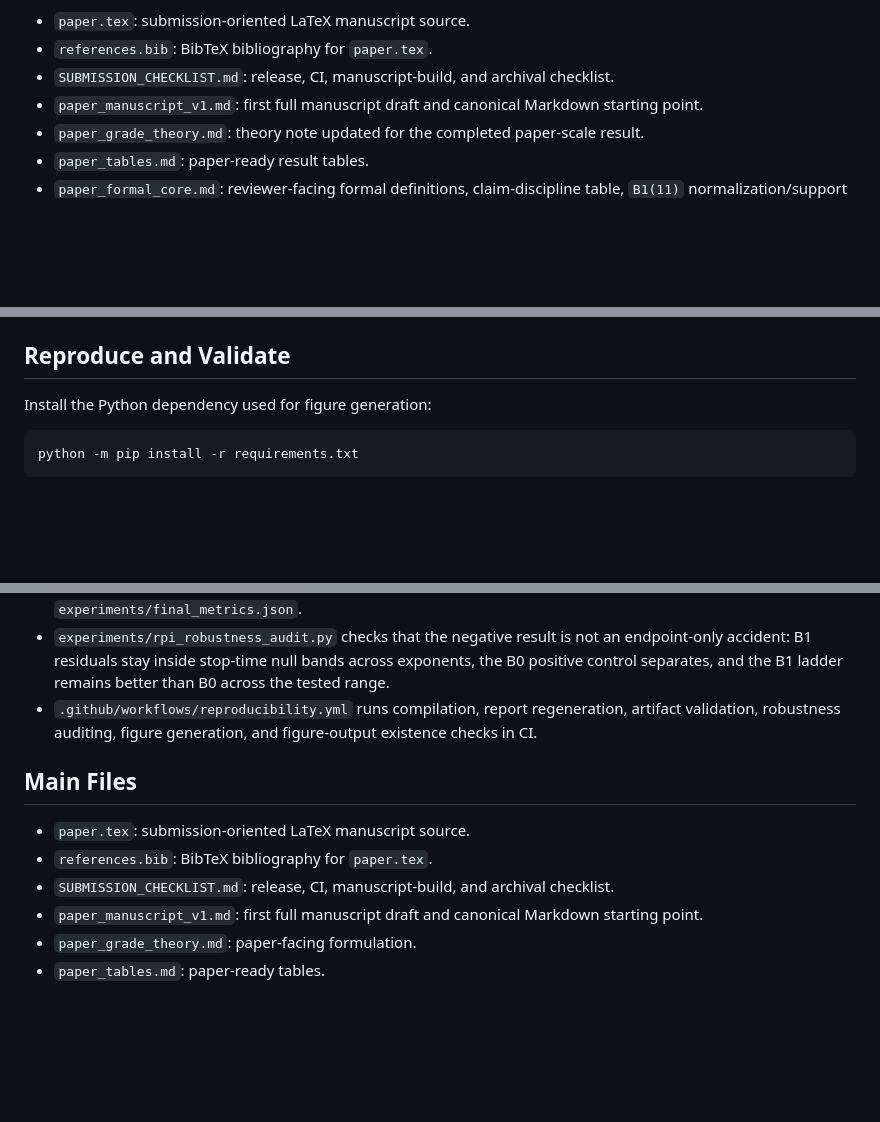
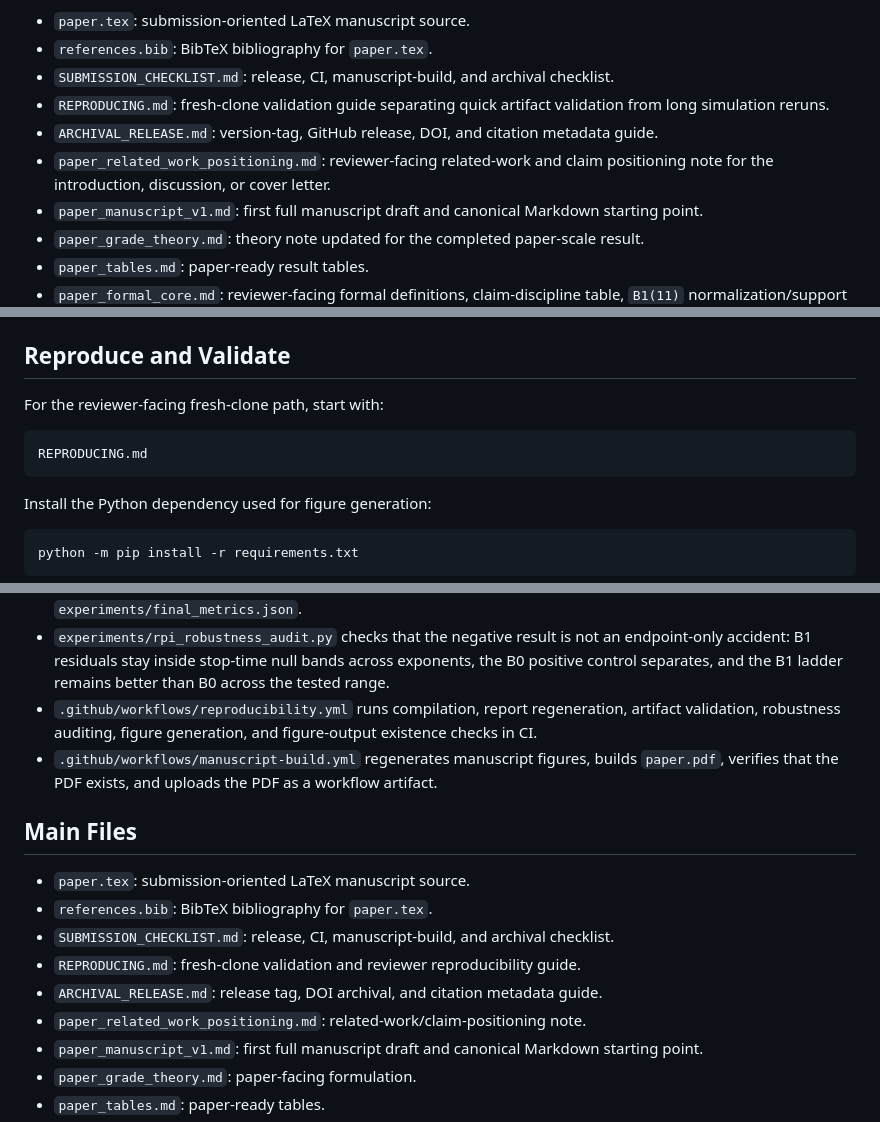
Before and after one commit to asgerof/residual-predictive-information-of-prime-gaps, a Markdown page: README.md, 3 parts joined by grey strips. GitHub-like rendering; blank space fills up the shorter version.

Commit message:
Document publication-readiness guides and manuscript build

````diff
--- a/README.md
+++ b/README.md
@@ -50,6 +50,12 @@ Paper-facing files:
 - `paper.tex`: submission-oriented LaTeX manuscript source.
 - `references.bib`: BibTeX bibliography for `paper.tex`.
 - `SUBMISSION_CHECKLIST.md`: release, CI, manuscript-build, and archival checklist.
+- `REPRODUCING.md`: fresh-clone validation guide separating quick artifact
+  validation from long simulation reruns.
+- `ARCHIVAL_RELEASE.md`: version-tag, GitHub release, DOI, and citation metadata
+  guide.
+- `paper_related_work_positioning.md`: reviewer-facing related-work and claim
+  positioning note for the introduction, discussion, or cover letter.
 - `paper_manuscript_v1.md`: first full manuscript draft and canonical Markdown
   starting point.
 - `paper_grade_theory.md`: theory note updated for the completed paper-scale
@@ -108,6 +115,12 @@ The compact final report is:
 - `experiments/paper_logs/`
 
 ## Reproduce and Validate
+
+For the reviewer-facing fresh-clone path, start with:
+
+```text
+REPRODUCING.md
+```
 
 Install the Python dependency used for figure generation:
 
@@ -169,12 +186,18 @@ for the exact paper-scale commands and resume protocol.
 - `.github/workflows/reproducibility.yml` runs compilation, report regeneration,
   artifact validation, robustness auditing, figure generation, and figure-output
   existence checks in CI.
+- `.github/workflows/manuscript-build.yml` regenerates manuscript figures, builds
+  `paper.pdf`, verifies that the PDF exists, and uploads the PDF as a workflow
+  artifact.
 
 ## Main Files
 
 - `paper.tex`: submission-oriented LaTeX manuscript source.
 - `references.bib`: BibTeX bibliography for `paper.tex`.
 - `SUBMISSION_CHECKLIST.md`: release, CI, manuscript-build, and archival checklist.
+- `REPRODUCING.md`: fresh-clone validation and reviewer reproducibility guide.
+- `ARCHIVAL_RELEASE.md`: release tag, DOI archival, and citation metadata guide.
+- `paper_related_work_positioning.md`: related-work/claim-positioning note.
 - `paper_manuscript_v1.md`: first full manuscript draft and canonical Markdown
   starting point.
 - `paper_grade_theory.md`: paper-facing formulation.
````
Also changed, not shown: other parts of README.md (+5 -0 lines).
